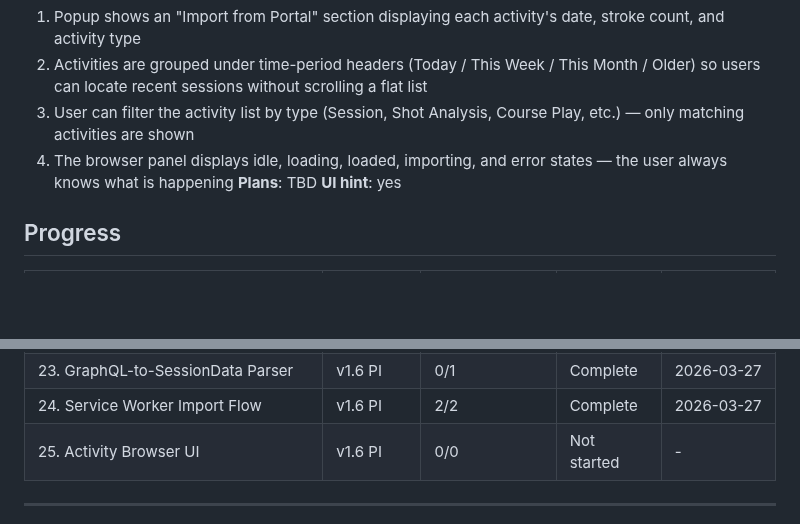
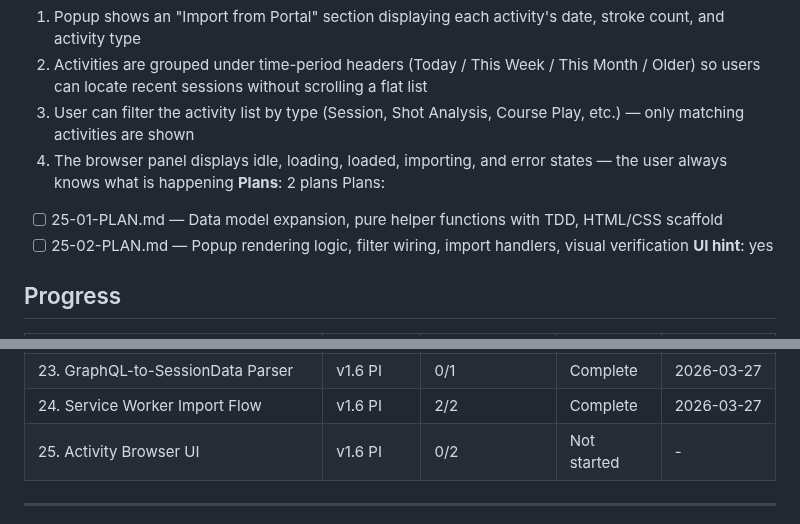
Before and after one commit to criticalberne/TrackPull, a Markdown page: .planning/ROADMAP.md, 2 parts joined by grey strips. Rendered like a GitHub page; blank space fills up the shorter version.

Commit message:
docs(25): create phase plan

```diff
--- a/.planning/ROADMAP.md
+++ b/.planning/ROADMAP.md
@@ -252,7 +252,10 @@ Plans:
   2. Activities are grouped under time-period headers (Today / This Week / This Month / Older) so users can locate recent sessions without scrolling a flat list
   3. User can filter the activity list by type (Session, Shot Analysis, Course Play, etc.) — only matching activities are shown
   4. The browser panel displays idle, loading, loaded, importing, and error states — the user always knows what is happening
-**Plans**: TBD
+**Plans**: 2 plans
+Plans:
+- [ ] 25-01-PLAN.md — Data model expansion, pure helper functions with TDD, HTML/CSS scaffold
+- [ ] 25-02-PLAN.md — Popup rendering logic, filter wiring, import handlers, visual verification
 **UI hint**: yes
 
 ## Progress
@@ -284,7 +287,7 @@ Plans:
 | 22. GraphQL Client and Cookie Auth | v1.6 PI | 2/2 | Complete   | 2026-03-26 |
 | 23. GraphQL-to-SessionData Parser | v1.6 PI | 0/1 | Complete    | 2026-03-27 |
 | 24. Service Worker Import Flow | v1.6 PI | 2/2 | Complete    | 2026-03-27 |
-| 25. Activity Browser UI | v1.6 PI | 0/0 | Not started | - |
+| 25. Activity Browser UI | v1.6 PI | 0/2 | Not started | - |
 
 ---
 *Roadmap created: 2026-03-02*
```
Also changed, not shown: 2 other files.
